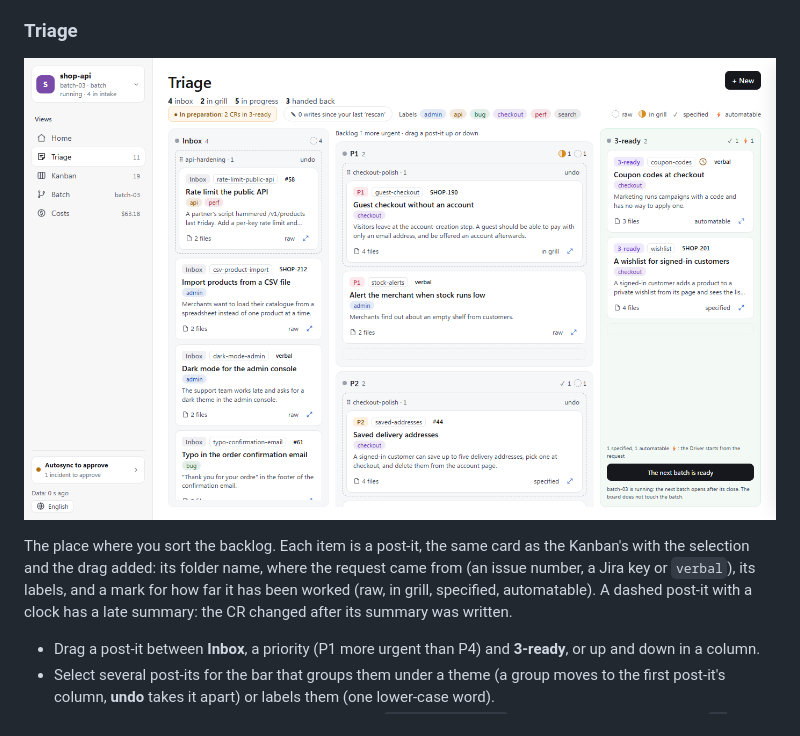
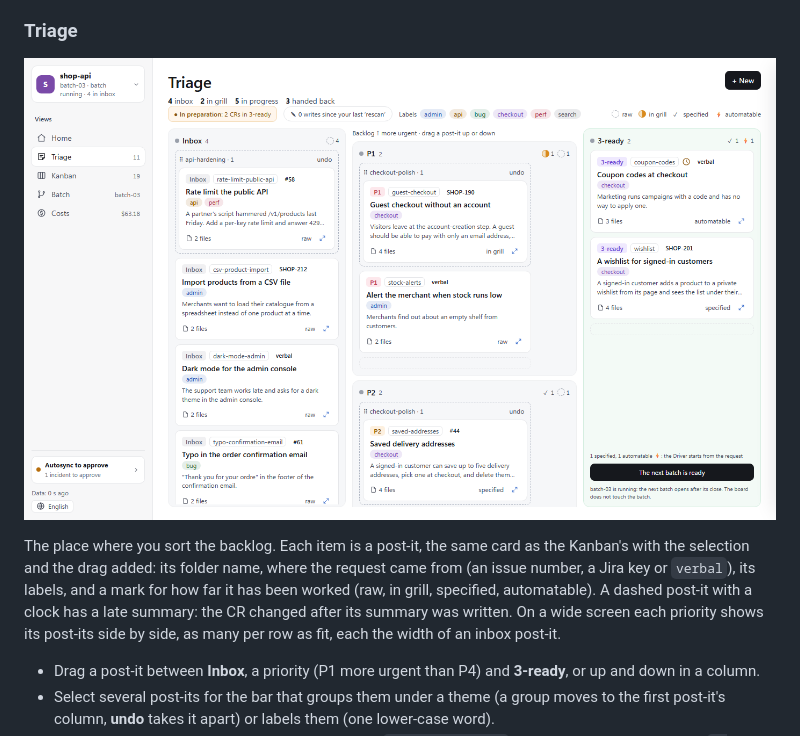
Before and after one commit to gsemet/chantier, a Markdown page: docs/web-board.md, the part around the change. Rendered like a GitHub page; pictures changed too: docs/web-board/triage-pc.png.

```diff
--- a/docs/web-board.md
+++ b/docs/web-board.md
@@ -63,7 +63,7 @@ Seven columns, from the idea to the merged CR: **Inbox** (`1-inbox`), **Backlog*
 
 ![Triage: the inbox, the backlog by priority and 3-ready](web-board/triage-pc.png)
 
-The place where you sort the backlog. Each item is a post-it, the same card as the Kanban's with the selection and the drag added: its folder name, where the request came from (an issue number, a Jira key or `verbal`), its labels, and a mark for how far it has been worked (raw, in grill, specified, automatable). A dashed post-it with a clock has a late summary: the CR changed after its summary was written.
+The place where you sort the backlog. Each item is a post-it, the same card as the Kanban's with the selection and the drag added: its folder name, where the request came from (an issue number, a Jira key or `verbal`), its labels, and a mark for how far it has been worked (raw, in grill, specified, automatable). A dashed post-it with a clock has a late summary: the CR changed after its summary was written. On a wide screen each priority shows its post-its side by side, as many per row as fit, each the width of an inbox post-it.
 
 - Drag a post-it between **Inbox**, a priority (P1 more urgent than P4) and **3-ready**, or up and down in a column.
 - Select several post-its for the bar that groups them under a theme (a group moves to the first post-it's column, **undo** takes it apart) or labels them (one lower-case word).
```
Also changed, not shown: 8 other files.
